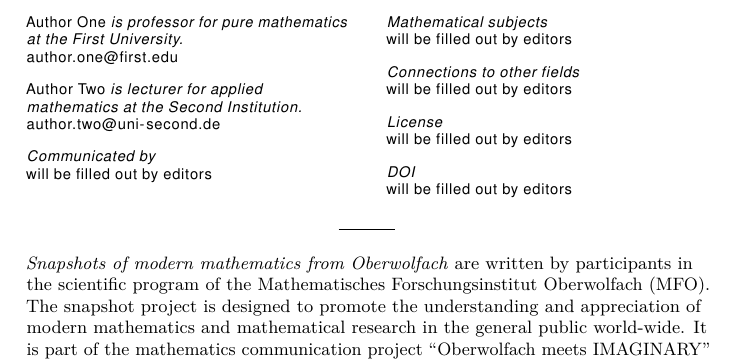
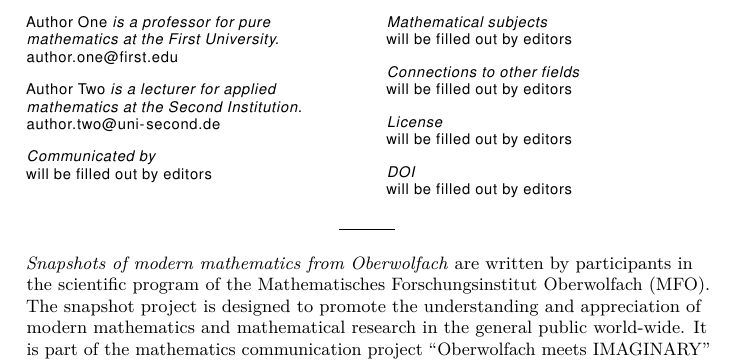
Before and after one commit to MFOberwolfach/SNAPSHOTS, a LaTeX document (template.tex): part of page 4 of 4, cut so that both start at the same text. Compiled offline with pdfLaTeX; an older LaTeX class or package is replaced by its successor.

Commit message:
small text changes

```diff
--- a/template.tex
+++ b/template.tex
@@ -65,8 +65,8 @@
 \title{Your title}
 
 %%% Please provide some information on the author(s).
-\authorinfo{\authorname{Author One} is professor for pure mathematics at the First University.\\\mailtoref{author.one@first.edu}}
-\authorinfo{\authorname{Author Two} is lecturer for applied mathematics at the Second Institution.\\\mailtoref{author.two@uni-second.de}}
+\authorinfo{\authorname{Author One} is a professor for pure mathematics at the First University.\\\mailtoref{author.one@first.edu}}
+\authorinfo{\authorname{Author Two} is a lecturer for applied mathematics at the Second Institution.\\\mailtoref{author.two@uni-second.de}}
 
 
 %%% Please provide your references here or as a .bib file. If you use a .bib file, please replace the bibliography name 'yourbibfile' with the name of your .bib file in the \bibliography command at the bottom of this file. If you prefer to use \bibitems, you will need to silence the \bibliography command at the end of this file (see below).
```
